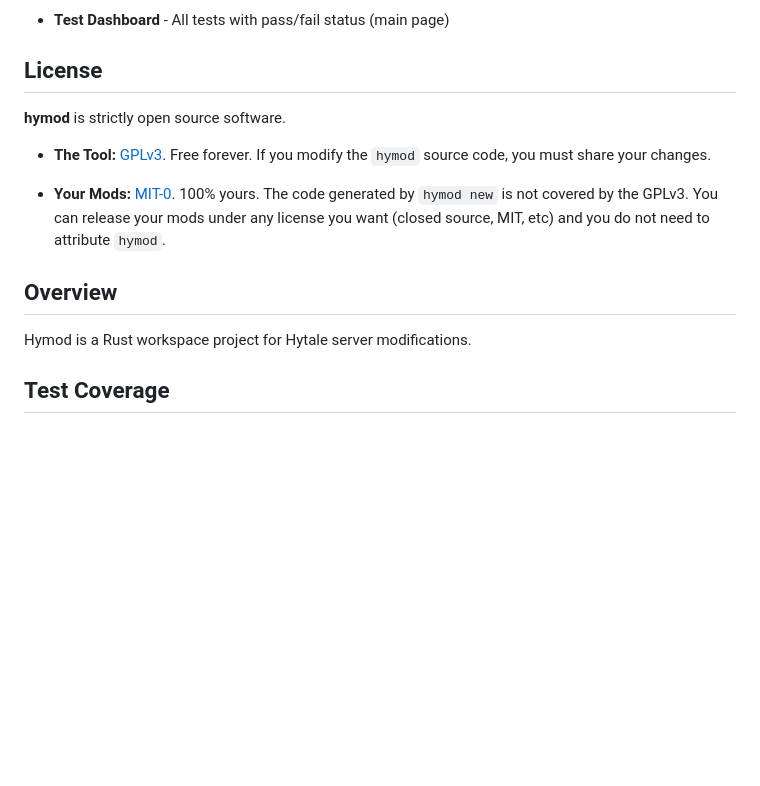
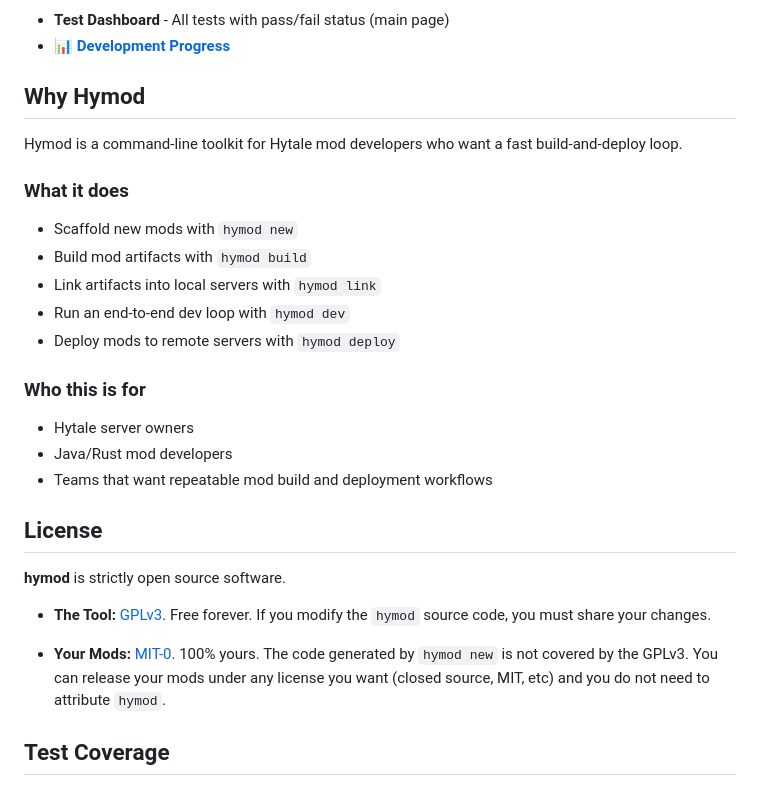
Before and after one commit to hydmg/hymod, a Markdown page: README.md, the part around one of its changes. Rendered like a GitHub page; blank space fills up the shorter version.

Commit message:
Enhance README with project overview and features
Added sections explaining the purpose and functionality of Hymod, along with its target audience.

```diff
--- a/README.md
+++ b/README.md
@@ -4,6 +4,23 @@
 
 View hymod Development Progress:
 - **Test Dashboard** - All tests with pass/fail status (main page)
+- 📊 [**Development Progress**](https://hydmg.github.io/hymod/)
+
+## Why Hymod
+
+Hymod is a command-line toolkit for Hytale mod developers who want a fast build-and-deploy loop.
+
+### What it does
+- Scaffold new mods with `hymod new`
+- Build mod artifacts with `hymod build`
+- Link artifacts into local servers with `hymod link`
+- Run an end-to-end dev loop with `hymod dev`
+- Deploy mods to remote servers with `hymod deploy`
+
+### Who this is for
+- Hytale server owners
+- Java/Rust mod developers
+- Teams that want repeatable mod build and deployment workflows
 
 ## License
 
@@ -12,11 +29,6 @@ View hymod Development Progress:
 * **The Tool:** [GPLv3](./LICENSE). Free forever. If you modify the `hymod` source code, you must share your changes.
 
 * **Your Mods:** [MIT-0](./LICENSE-TEMPLATES). 100% yours. The code generated by `hymod new` is not covered by the GPLv3. You can release your mods under any license you want (closed source, MIT, etc) and you do not need to attribute `hymod`.
-
-
-## Overview
-
-Hymod is a Rust workspace project for Hytale server modifications.
 
 ## Test Coverage
 
```
Also changed, not shown: other parts of README.md (+1 -1 lines).
